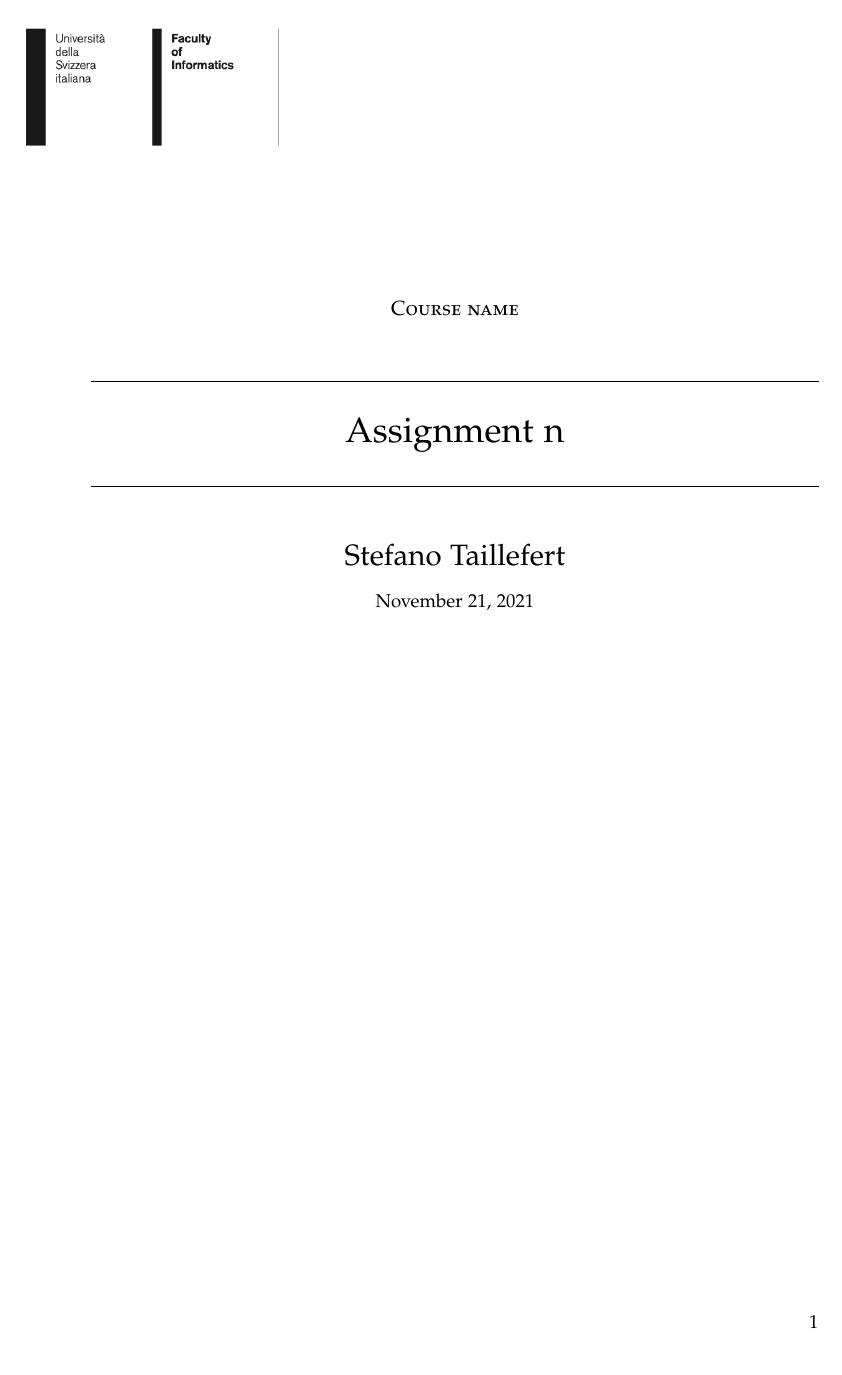
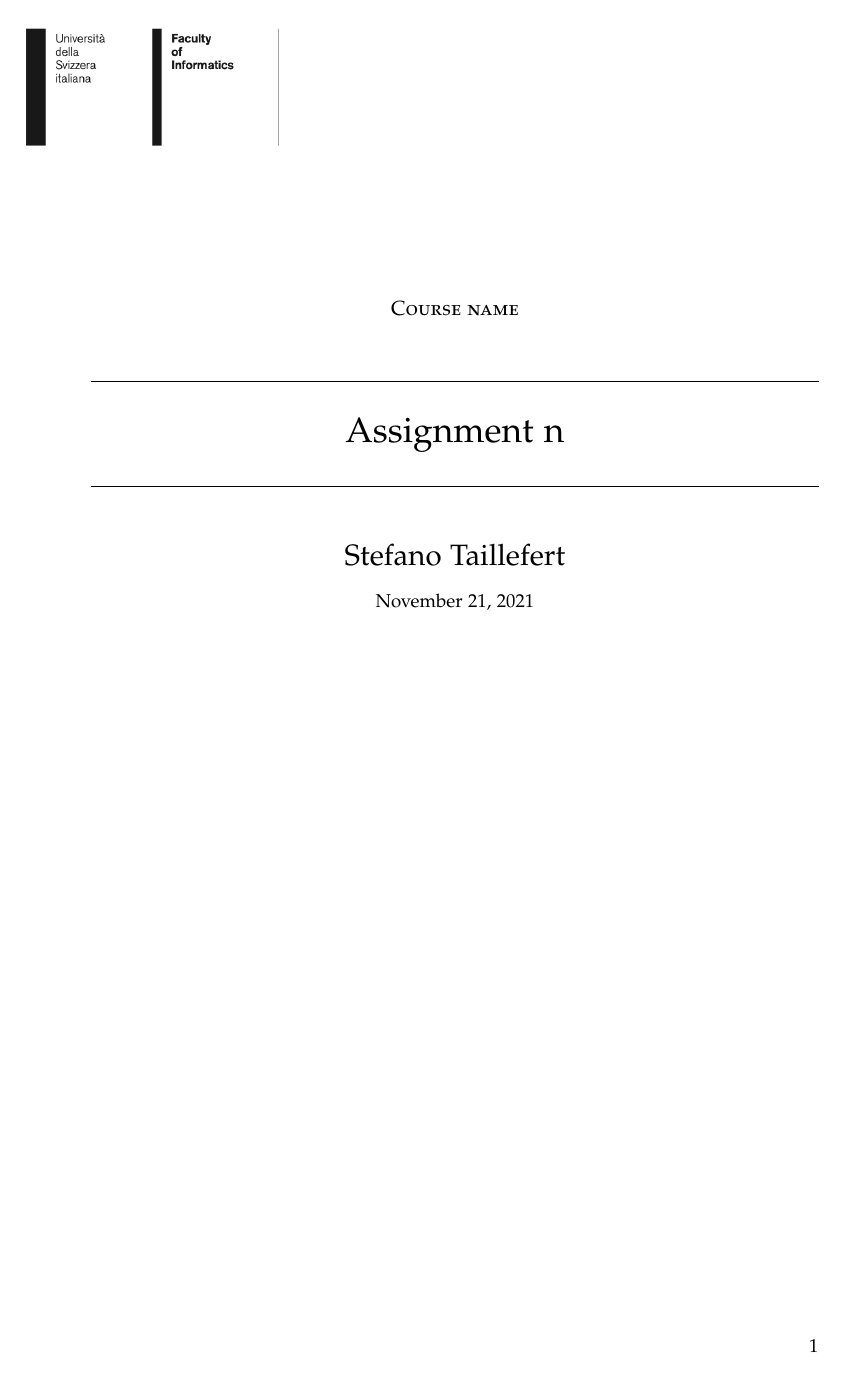
Before and after one commit to Steeven9/LaTeXplate, a LaTeX document (main.tex): page 1 of 3. Compiled offline with pdfLaTeX.

Commit message:
Update margins

```diff
--- a/main.tex
+++ b/main.tex
@@ -65,7 +65,7 @@ numberstyle = \tiny,
 \geometry{
 	paper=a4paper,
 	top=2.5cm, % Top margin
-	bottom=3cm, % Bottom margin
+	bottom=2.5cm, % Bottom margin
 	left=3cm, % Left margin
 	right=3cm, % Right margin
 }
```
